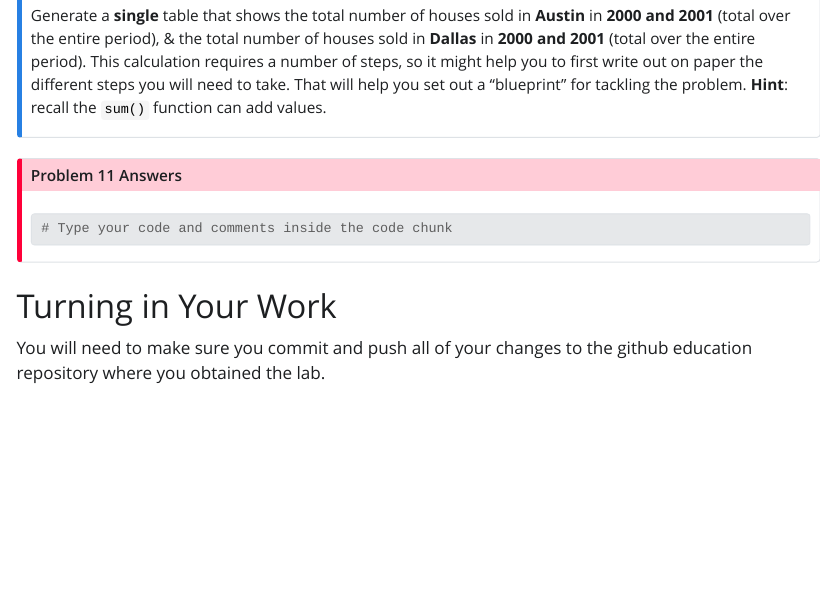
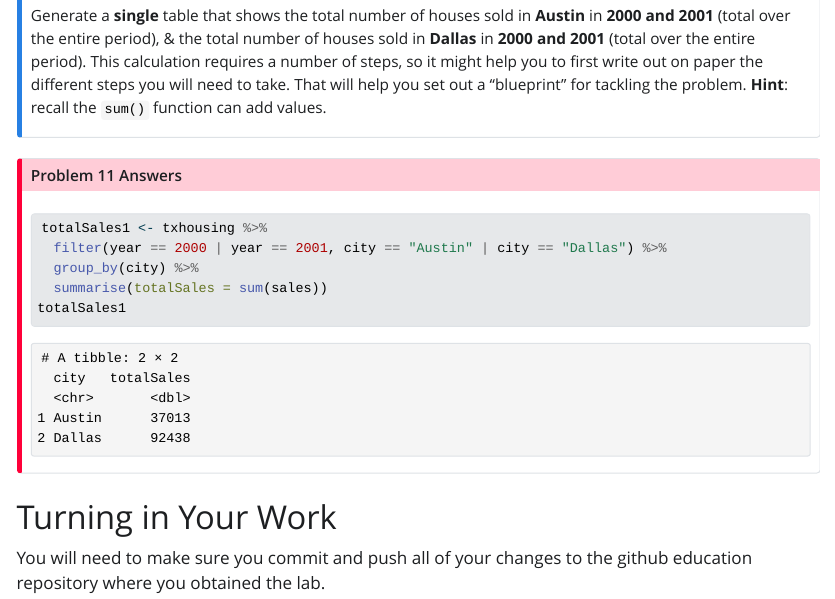
Before and after one commit to STT3850-Fall23/ps-03-yountav, a Quarto document (PS03_source.qmd): the page in a window 1100 px wide, from 12850 px down. The pictures show the output file PS03_source.html that the author committed with the source, opened offline; Quarto's library style sheets are replaced by a plain one without menus.

Commit message:
Answered last questions.

````diff
--- a/PS03_source.qmd
+++ b/PS03_source.qmd
@@ -358,7 +358,11 @@ Generate a **single** table that shows the total number of houses sold in **Aust
 
 ::: {.callout-important icon="false" collapse="false" title="Problem 11 Answers"}
 ```{r}
-# Type your code and comments inside the code chunk
+totalSales1 <- txhousing %>%
+  filter(year == 2000 | year == 2001, city == "Austin" | city == "Dallas") %>%
+  group_by(city) %>%
+  summarise(totalSales = sum(sales))
+totalSales1
 
 ```
 :::
````
Also changed, not shown: PS03_source.html.
